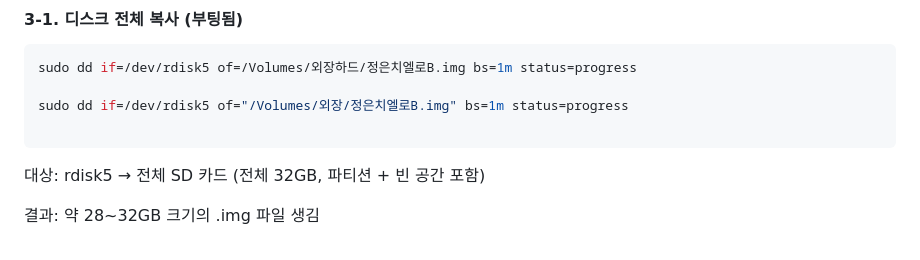
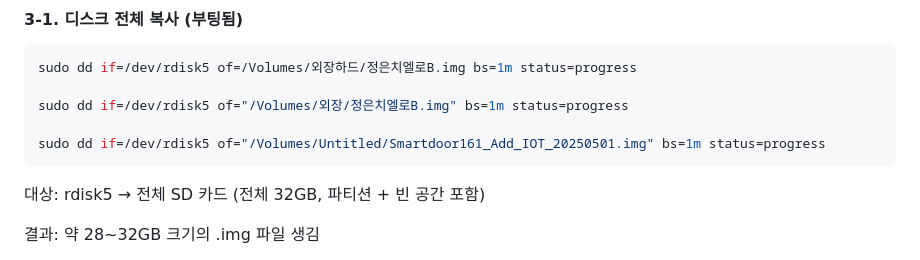
Before and after one commit to jongwon0801/SmartDoor, a Markdown page: Write,Flash/이미지만들기.md, the part around the change. Drawn GitHub-style.

````diff
--- a/Write,Flash/이미지만들기.md
+++ b/Write,Flash/이미지만들기.md
@@ -32,6 +32,7 @@ sudo dd if=/dev/rdisk5 of=/Volumes/외장하드/정은치엘로B.img bs=1m statu
 
 sudo dd if=/dev/rdisk5 of="/Volumes/외장/정은치엘로B.img" bs=1m status=progress
 
+sudo dd if=/dev/rdisk5 of="/Volumes/Untitled/Smartdoor161_Add_IOT_20250501.img" bs=1m status=progress
 ```
 
 대상: rdisk5 → 전체 SD 카드 (전체 32GB, 파티션 + 빈 공간 포함)
````
